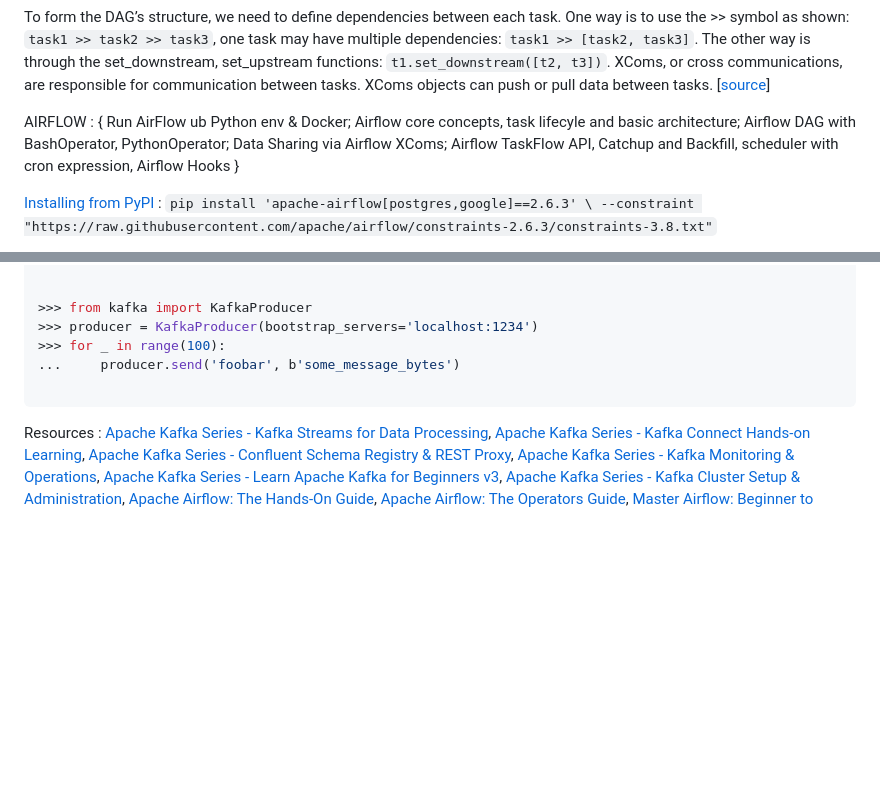
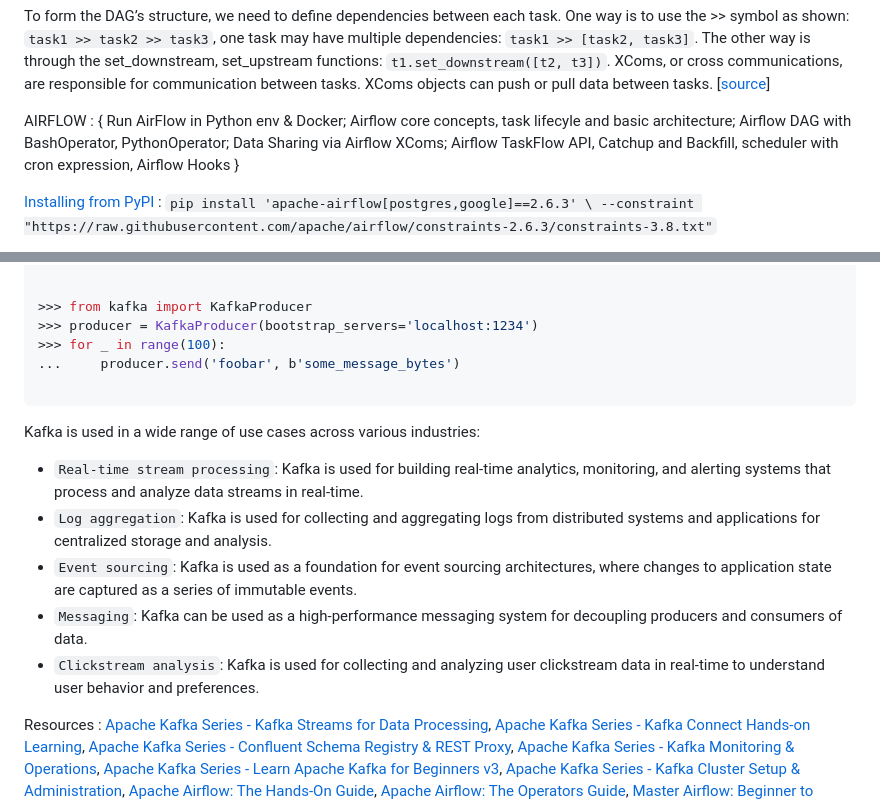
Before and after one commit to florist-notes/linux_d, a Markdown page: proj/airkafka.MD, 2 parts joined by grey strips. GitHub-like rendering; blank space fills up the shorter version.

````diff
--- a/proj/airkafka.MD
+++ b/proj/airkafka.MD
@@ -71,7 +65,7 @@ with DAG(
 To form the DAG’s structure, we need to define dependencies between each task. One way is to use the >> symbol as shown: `task1 >> task2 >> task3`, one task may have multiple dependencies: `task1 >> [task2, task3]`. The other way is through the set_downstream, set_upstream functions: `t1.set_downstream([t2, t3])`. XComs, or cross communications, are responsible for communication between tasks. XComs objects can push or pull data between tasks. [[source](https://theaisummer.com/apache-airflow-tutorial/)]
 
 
-AIRFLOW : { Run AirFlow ub Python env & Docker; Airflow core concepts, task lifecyle and basic architecture; Airflow DAG with BashOperator, PythonOperator; Data Sharing via Airflow XComs; Airflow TaskFlow API, Catchup and Backfill, scheduler with cron expression, Airflow Hooks }
+AIRFLOW : { Run AirFlow in Python env & Docker; Airflow core concepts, task lifecyle and basic architecture; Airflow DAG with BashOperator, PythonOperator; Data Sharing via Airflow XComs; Airflow TaskFlow API, Catchup and Backfill, scheduler with cron expression, Airflow Hooks }
 
 [Installing from PyPI](https://github.com/apache/airflow#installing-from-pypi) : `pip install 'apache-airflow[postgres,google]==2.6.3' \
  --constraint "https://raw.githubusercontent.com/apache/airflow/constraints-2.6.3/constraints-3.8.txt"`
@@ -151,6 +144,14 @@ github: @[python-kafka](https://github.com/dpkp/kafka-python)
 
 ```
 
+Kafka is used in a wide range of use cases across various industries:
+
++ `Real-time stream processing`: Kafka is used for building real-time analytics, monitoring, and alerting systems that process and analyze data streams in real-time.
++ `Log aggregation`: Kafka is used for collecting and aggregating logs from distributed systems and applications for centralized storage and analysis.
++ `Event sourcing`: Kafka is used as a foundation for event sourcing architectures, where changes to application state are captured as a series of immutable events.
++ `Messaging`: Kafka can be used as a high-performance messaging system for decoupling producers and consumers of data.
++ `Clickstream analysis`: Kafka is used for collecting and analyzing user clickstream data in real-time to understand user behavior and preferences.
+
 Resources : [Apache Kafka Series - Kafka Streams for Data Processing](https://www.udemy.com/course/kafka-streams/), [Apache Kafka Series - Kafka Connect Hands-on Learning](https://www.udemy.com/course/kafka-connect/), [Apache Kafka Series - Confluent Schema Registry & REST Proxy](https://www.udemy.com/course/confluent-schema-registry/), [Apache Kafka Series - Kafka Monitoring & Operations](https://www.udemy.com/course/kafka-monitoring-and-operations/), [Apache Kafka Series - Learn Apache Kafka for Beginners v3](https://www.udemy.com/course/apache-kafka/), [Apache Kafka Series - Kafka Cluster Setup & Administration](https://www.udemy.com/course/kafka-cluster-setup/), [Apache Airflow: The Hands-On Guide](https://www.udemy.com/course/the-ultimate-hands-on-course-to-master-apache-airflow/), [Apache Airflow: The Operators Guide](https://www.udemy.com/course/apache-airflow-the-operators-guide/), [Master Airflow: Beginner to Advance with Project](https://www.udemy.com/course/master-airflow-beginner-to-advance-with-project/).
 
 Video/blog Resources : [Airflow Tutorial for Beginners](https://youtu.be/K9AnJ9_ZAXE), [Learning Apache Airflow with Python in easy way in 40 Minutes](https://youtu.be/2v9AKewyUEo), [Apache Airflow 2.0 Tutorial](https://medium.com/apache-airflow/apache-airflow-2-0-tutorial-41329bbf7211), [What is Kafka?](https://youtu.be/aj9CDZm0Glc), [ Stock Market Real-Time Data Analysis Using Kafka | End-To-End Data Engineering Project](https://youtu.be/KerNf0NANMo), [A Deep Dive into Apache Kafka This is Event Streaming by Andrew Dunnings & Katherine Stanley](https://youtu.be/X40EozwK75s), [Apache Kafka for Python Developers](https://www.youtube.com/watch?v=w6A-uDEb7JY&list=PLjfRmoYoxpNrs0VmIq6mOTqXP52RfZdRf), [Scalable & Event Driven Food Ordering App with Kafka & Python | System Design](https://youtu.be/qi7uR3ItaOY), [Apache Kafka and Python](https://youtu.be/qbROwuuDOJA), [Build a Reactive Data Streaming App with Python and Apache Kafka](https://youtu.be/jItIQ-UvFI4), [Apache Kafka](https://www.youtube.com/watch?v=vOWePzuy-O8&list=PLlBQ_B5-H_xhEHUC6OWI0eide_4wbt8Eo&index=8).
````
Also changed, not shown: other parts of proj/airkafka.MD (+26 -33 lines).
